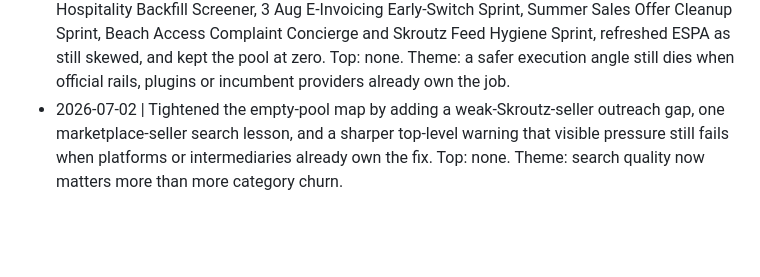
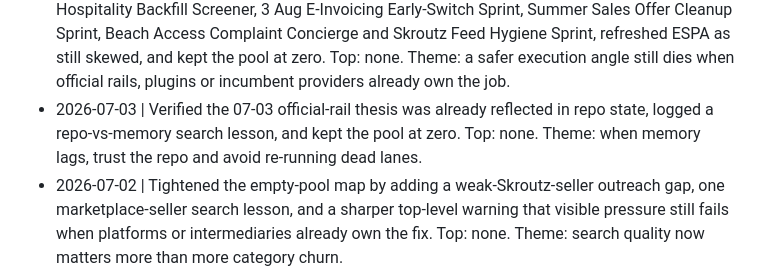
Before and after one commit to EvaggelosCodes/greece-startup-intelligence, a Markdown page: ideas/RESEARCH_LOG.md, the part around the change. Drawn GitHub-style; blank space fills up the shorter version.

```diff
--- a/ideas/RESEARCH_LOG.md
+++ b/ideas/RESEARCH_LOG.md
@@ -40,4 +40,5 @@
 - 2026-07-02 | Ran empty-pool category exploration across discount retail/e-shop prep, Athens/Piraeus luggage storage and beach/sunbed pressure; resolved the discount-season gap negatively, logged 1 correction, added 3 signals/gaps, and kept the pool at zero. Top: none. Theme: category switching is not enough when substitutes appear before buyer verbs.
 - 2026-07-03 | Chased weird tourist micro-friction buyer verbs; found Athens low-cost flight admin/boarding-pass fee anxiety but added a privacy-safe execution gate, marked baby gear/laundry as captured or commodity, logged 1 correction, and kept the pool at zero. Top: none. Theme: buyer verbs are not enough when helping requires sensitive travel data or is already solved by apps/kiosks.
 - 2026-07-03 | Attacked privacy-safe tourist and retail follow-ons with official-rail/tooling checks; resolved the beach micro-wedge negatively, reinforced the 03/08/2026 e-invoicing timing window as real but provider-led, confirmed staffing urgency is still mediated, killed Seasonal Hospitality Backfill Screener, 3 Aug E-Invoicing Early-Switch Sprint, Summer Sales Offer Cleanup Sprint, Beach Access Complaint Concierge and Skroutz Feed Hygiene Sprint, refreshed ESPA as still skewed, and kept the pool at zero. Top: none. Theme: a safer execution angle still dies when official rails, plugins or incumbent providers already own the job.
+- 2026-07-03 | Verified the 07-03 official-rail thesis was already reflected in repo state, logged a repo-vs-memory search lesson, and kept the pool at zero. Top: none. Theme: when memory lags, trust the repo and avoid re-running dead lanes.
 - 2026-07-02 | Tightened the empty-pool map by adding a weak-Skroutz-seller outreach gap, one marketplace-seller search lesson, and a sharper top-level warning that visible pressure still fails when platforms or intermediaries already own the fix. Top: none. Theme: search quality now matters more than more category churn.
```
Also changed, not shown: brain/SEARCH_PLAYBOOK.md (+1 -0 lines), daily-logs/2026-07-03.md (+17 -0 lines).
